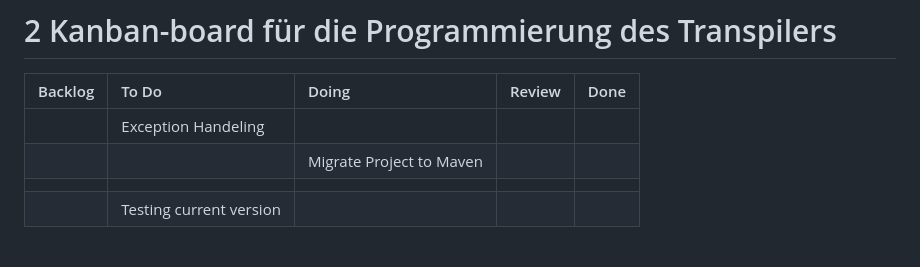
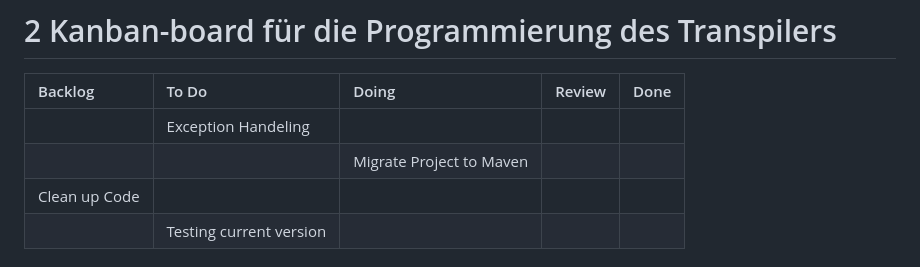
Before and after one commit to lhahner/aspekte-formale-uebersetzung-programmiersprachen, a Markdown page: README.md, the part around the change. Drawn GitHub-style.

```diff
--- a/README.md
+++ b/README.md
@@ -61,7 +61,7 @@ Bausteine
 | :---------------------------------------------- | :----------------------- | :---------------------------- | :----- | :--- |
 |                                                 | Exception Handeling      |                               |        |      |
 |                                                 |                          | Migrate Project to Maven      |        |      |
-|                                                 |                          |                               |        |      |
+| Clean up Code                                   |                          |                               |        |      |
 |                                                 | Testing current version  |                               |        |      |
 
 # 3 Ziele & Motivation
```
